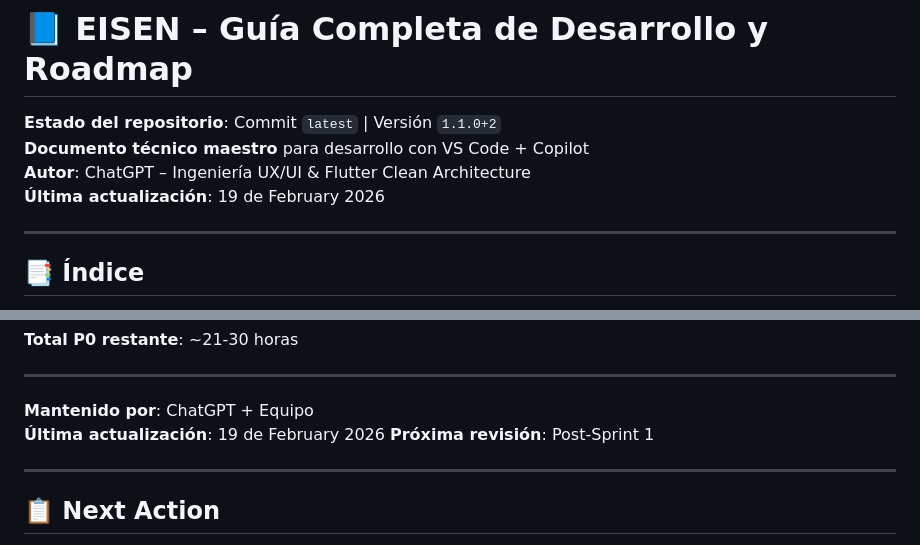
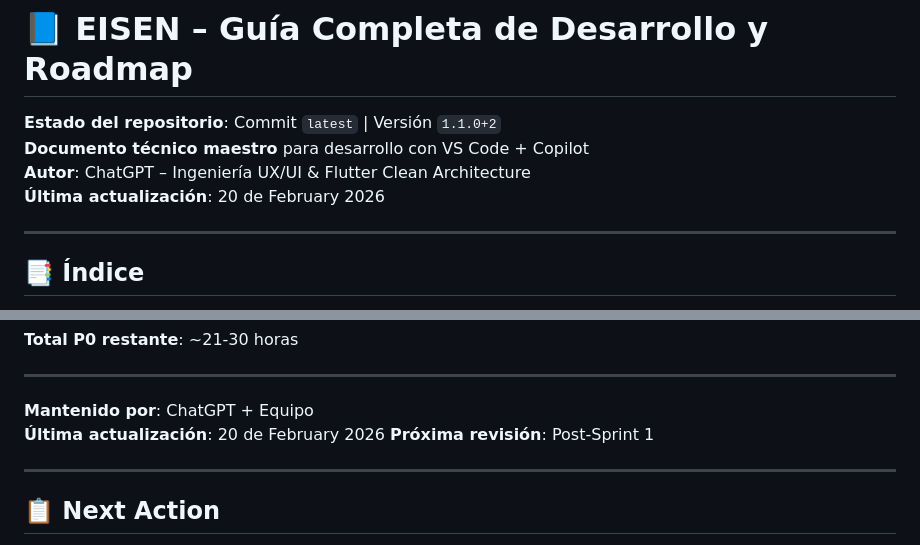
Before and after one commit to eliezeramaya/eisen, a Markdown page: docs/project_status.md, 2 parts joined by grey strips. Rendered like a GitHub page.

Commit message:
🤖 Auto-update project status [2026-02-20]
- Updated metrics and progress
- Automated daily update

```diff
--- a/docs/project_status.md
+++ b/docs/project_status.md
@@ -3,7 +3,7 @@
 **Estado del repositorio**: Commit `latest` | Versión `1.1.0+2`
 **Documento técnico maestro** para desarrollo con VS Code + Copilot
 **Autor**: ChatGPT – Ingeniería UX/UI & Flutter Clean Architecture
-**Última actualización**: 19 de February 2026
+**Última actualización**: 20 de February 2026
 
 ---
 
@@ -2570,7 +2570,7 @@ Este documento representa el estado completo del proyecto **Eisen** con las últ
 ---
 
 **Mantenido por**: ChatGPT + Equipo
-**Última actualización**: 19 de February 2026
+**Última actualización**: 20 de February 2026
 **Próxima revisión**: Post-Sprint 1
 
 ---
```
